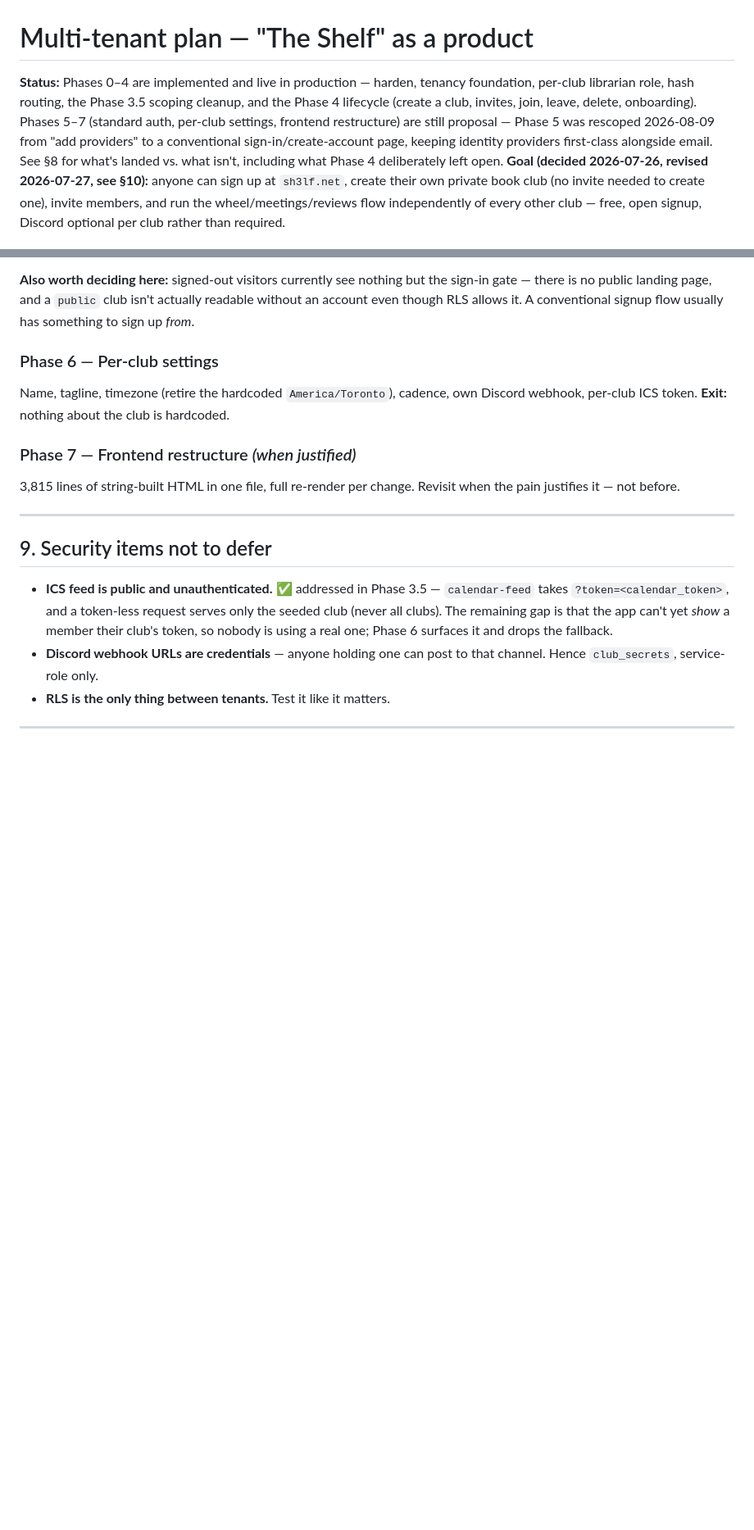
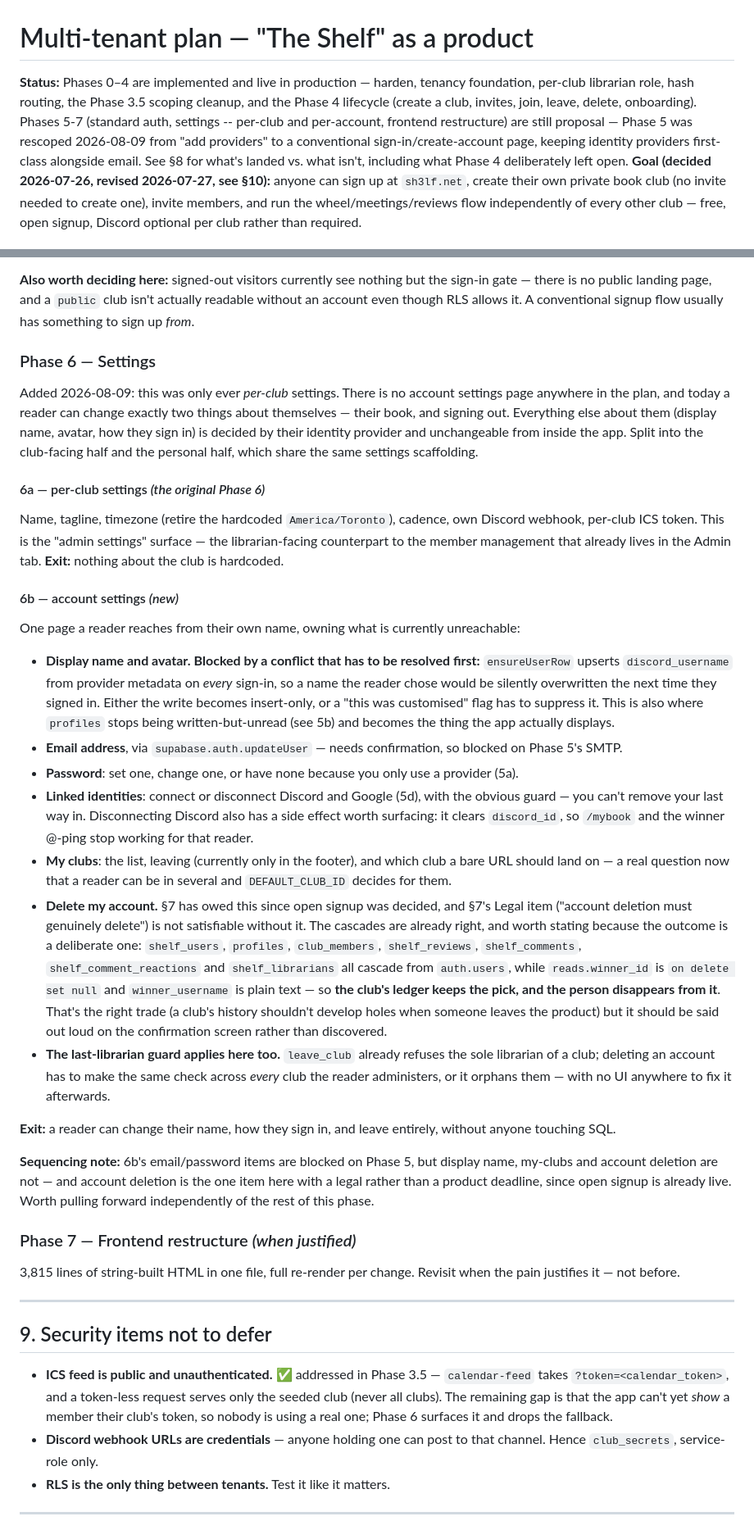
Before and after one commit to ajrpugs/the-shelf, a Markdown page: docs/multi-tenant-plan.md, 2 parts joined by grey strips. Shown at 82% size. Rendered like a GitHub page; blank space fills up the shorter version.

Commit message:
Plan: add account settings (Phase 6b); Phase 6 was club-only
Phase 6 said "per-club settings" and nothing owned the personal half. As of
now a reader can change exactly two things about themselves -- their book,
and signing out. Name, avatar, email, password, how they sign in, and
leaving the product entirely are all unreachable from inside the app.

Splits Phase 6 into 6a (per-club, the original, and the librarian-facing
"admin settings" surface) and 6b (account settings), which share the same
scaffolding.

Records three things that aren't obvious:

- Display name is blocked by a conflict, not just unbuilt. ensureUserRow
  upserts discord_username from provider metadata on EVERY sign-in, so a
  name the reader chose would be silently overwritten next time they signed
  in. Either that write becomes insert-only or a "customised" flag has to
  suppress it. It's also where profiles stops being written-but-unread.
- Account deletion's cascades are already correct, and the outcome is a
  deliberate trade worth saying on the confirmation screen: everything of
  theirs cascades from auth.users, but reads.winner_id is ON DELETE SET NULL
  with winner_username as plain text -- so the club's ledger keeps the pick
  and the person disappears from it. A club's history shouldn't develop
  holes because someone left the product.
- The last-librarian guard applies to deleting an account too, across every
  club they administer, or it orphans them with no UI to fix it afterwards.

Also cross-references §7: "delete a club" is done (4e), "delete an account"
now has an owner but no implementation -- and §7's Legal item can't be
satisfied until it exists, which matters because open signup is already
live. Flagged as worth pulling forward ahead of the rest of the phase,
since it has a legal rather than a product deadline.

Co-Authored-By: Claude Opus 5 <noreply@anthropic.com>

```diff
--- a/docs/multi-tenant-plan.md
+++ b/docs/multi-tenant-plan.md
@@ -1,6 +1,6 @@
 # Multi-tenant plan — "The Shelf" as a product
 
-**Status:** Phases 0–4 are implemented and live in production — harden, tenancy foundation, per-club librarian role, hash routing, the Phase 3.5 scoping cleanup, and the Phase 4 lifecycle (create a club, invites, join, leave, delete, onboarding). Phases 5–7 (standard auth, per-club settings, frontend restructure) are still proposal — Phase 5 was rescoped 2026-08-09 from "add providers" to a conventional sign-in/create-account page, keeping identity providers first-class alongside email. See §8 for what's landed vs. what isn't, including what Phase 4 deliberately left open.
+**Status:** Phases 0–4 are implemented and live in production — harden, tenancy foundation, per-club librarian role, hash routing, the Phase 3.5 scoping cleanup, and the Phase 4 lifecycle (create a club, invites, join, leave, delete, onboarding). Phases 5-7 (standard auth, settings -- per-club and per-account, frontend restructure) are still proposal — Phase 5 was rescoped 2026-08-09 from "add providers" to a conventional sign-in/create-account page, keeping identity providers first-class alongside email. See §8 for what's landed vs. what isn't, including what Phase 4 deliberately left open.
 **Goal (decided 2026-07-26, revised 2026-07-27, see §10):** anyone can sign up at `sh3lf.net`, create their own private book club (no invite needed to create one), invite members, and run the wheel/meetings/reviews flow independently of every other club — free, open signup, Discord optional per club rather than required.
 
 This builds on the feasibility findings: the blocker isn't difficulty, it's that the data model changes under everything at once, and (as of writing) there were no tests to catch what breaks. That second half is now addressed — see §5.
@@ -399,9 +399,28 @@ Everything that doesn't depend on the two blockers below, so that when they clea
 
 **Also worth deciding here:** signed-out visitors currently see nothing but the sign-in gate — there is no public landing page, and a `public` club isn't actually readable without an account even though RLS allows it. A conventional signup flow usually has something to sign up *from*.
 
-### Phase 6 — Per-club settings
-Name, tagline, timezone (retire the hardcoded `America/Toronto`), cadence, own Discord webhook, per-club ICS token.
+### Phase 6 — Settings
+
+Added 2026-08-09: this was only ever *per-club* settings. There is no account settings page anywhere in the plan, and today a reader can change exactly two things about themselves — their book, and signing out. Everything else about them (display name, avatar, how they sign in) is decided by their identity provider and unchangeable from inside the app. Split into the club-facing half and the personal half, which share the same settings scaffolding.
+
+#### 6a — per-club settings *(the original Phase 6)*
+Name, tagline, timezone (retire the hardcoded `America/Toronto`), cadence, own Discord webhook, per-club ICS token. This is the "admin settings" surface — the librarian-facing counterpart to the member management that already lives in the Admin tab.
 **Exit:** nothing about the club is hardcoded.
+
+#### 6b — account settings *(new)*
+One page a reader reaches from their own name, owning what is currently unreachable:
+
+- **Display name and avatar.** **Blocked by a conflict that has to be resolved first:** `ensureUserRow` upserts `discord_username` from provider metadata on *every* sign-in, so a name the reader chose would be silently overwritten the next time they signed in. Either the write becomes insert-only, or a "this was customised" flag has to suppress it. This is also where `profiles` stops being written-but-unread (see 5b) and becomes the thing the app actually displays.
+- **Email address**, via `supabase.auth.updateUser` — needs confirmation, so blocked on Phase 5's SMTP.
+- **Password**: set one, change one, or have none because you only use a provider (5a).
+- **Linked identities**: connect or disconnect Discord and Google (5d), with the obvious guard — you can't remove your last way in. Disconnecting Discord also has a side effect worth surfacing: it clears `discord_id`, so `/mybook` and the winner @-ping stop working for that reader.
+- **My clubs**: the list, leaving (currently only in the footer), and which club a bare URL should land on — a real question now that a reader can be in several and `DEFAULT_CLUB_ID` decides for them.
+- **Delete my account.** §7 has owed this since open signup was decided, and §7's Legal item ("account deletion must genuinely delete") is not satisfiable without it. The cascades are already right, and worth stating because the outcome is a deliberate one: `shelf_users`, `profiles`, `club_members`, `shelf_reviews`, `shelf_comments`, `shelf_comment_reactions` and `shelf_librarians` all cascade from `auth.users`, while `reads.winner_id` is `on delete set null` and `winner_username` is plain text — so **the club's ledger keeps the pick, and the person disappears from it**. That's the right trade (a club's history shouldn't develop holes when someone leaves the product) but it should be said out loud on the confirmation screen rather than discovered.
+- **The last-librarian guard applies here too.** `leave_club` already refuses the sole librarian of a club; deleting an account has to make the same check across *every* club the reader administers, or it orphans them — with no UI anywhere to fix it afterwards.
+
+**Exit:** a reader can change their name, how they sign in, and leave entirely, without anyone touching SQL.
+
+**Sequencing note:** 6b's email/password items are blocked on Phase 5, but display name, my-clubs and account deletion are not — and account deletion is the one item here with a legal rather than a product deadline, since open signup is already live. Worth pulling forward independently of the rest of this phase.
 
 ### Phase 7 — Frontend restructure *(when justified)*
 3,815 lines of string-built HTML in one file, full re-render per change. Revisit when the pain justifies it — not before.
```
Also changed, not shown: other parts of docs/multi-tenant-plan.md (+2 -2 lines).
